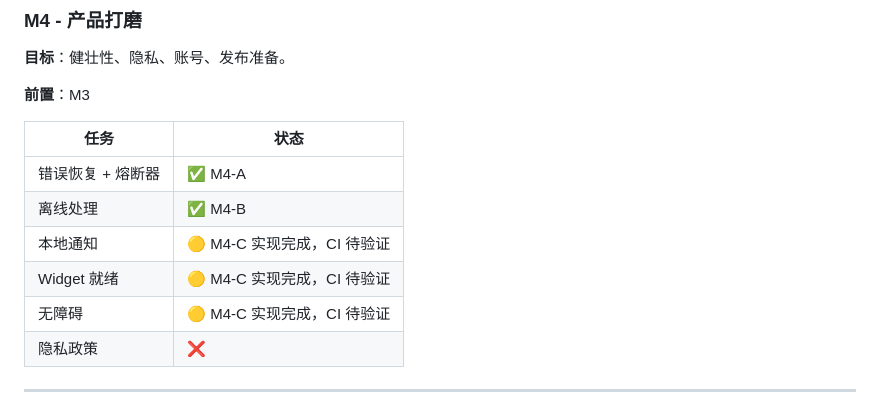
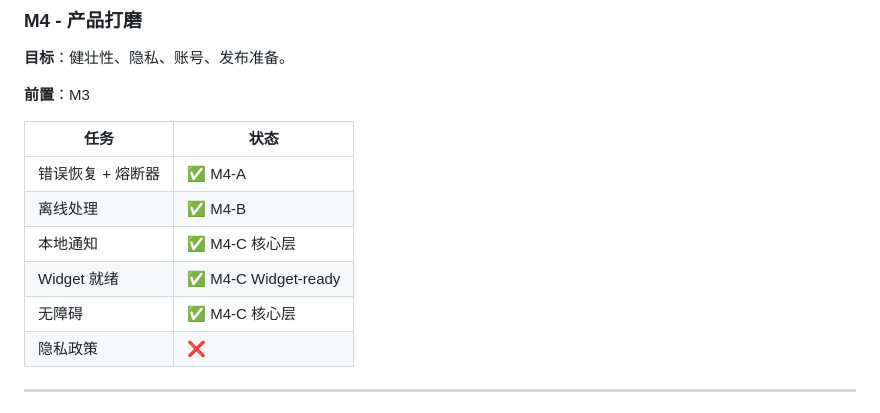
Before and after one commit to KeithHello/selah-language-app, a Markdown page: ROADMAP.md, the part around the change. Rendered like a GitHub page.

Commit message:
docs: 记录 M4-C GitHub Actions 验证通过

```diff
--- a/ROADMAP.md
+++ b/ROADMAP.md
@@ -143,9 +143,9 @@
 |------|------|
 | 错误恢复 + 熔断器 | ✅ M4-A | Typed error classification、3 次有界重試、句子／音頻獨立 circuit breaker、GenerationJob 中斷恢復；CI run 29255430137 通過 |
 | 离线处理 | ✅ M4-B | ConnectivityMonitor、離線翻譯阻斷、待處理音訊 GenerationJob、AppState online-only retry；CI run 29258705736 通過 |
-| 本地通知 | 🟡 M4-C 实现完成，CI 待验证 | 可注入排程／撤销、HH:mm 解析与隐私安全文案；iOS UserNotifications adapter 已条件编译，待 CI 与 Xcode 真机权限验收 |
-| Widget 就绪 | 🟡 M4-C 实现完成，CI 待验证 | Codable 摘要契约、计数构建器、文本边界与隐私约束；未创建 WidgetKit target |
-| 无障碍 | 🟡 M4-C 实现完成，CI 待验证 | VoiceOver 语义辅助、Reduce Motion 策略、Dynamic Type 缩放与 WCAG 对比度 helpers；完整 iOS UI 审计待 Xcode 验收 |
+| 本地通知 | ✅ M4-C 核心层 | 可注入排程／撤销、HH:mm 解析与隐私安全文案；iOS UserNotifications adapter 已条件编译，CI run 29298637595 通過，真机权限验收待 Xcode |
+| Widget 就绪 | ✅ M4-C Widget-ready | Codable 摘要契约、计数构建器、文本边界与隐私约束；未创建 WidgetKit target，CI run 29298637595 通過 |
+| 无障碍 | ✅ M4-C 核心层 | VoiceOver 语义辅助、Reduce Motion 策略、Dynamic Type 缩放与 WCAG 对比度 helpers；CI run 29298637595 通過，完整 iOS UI 审计待 Xcode |
 | 隐私政策 | ❌ |
 
 ---
```
